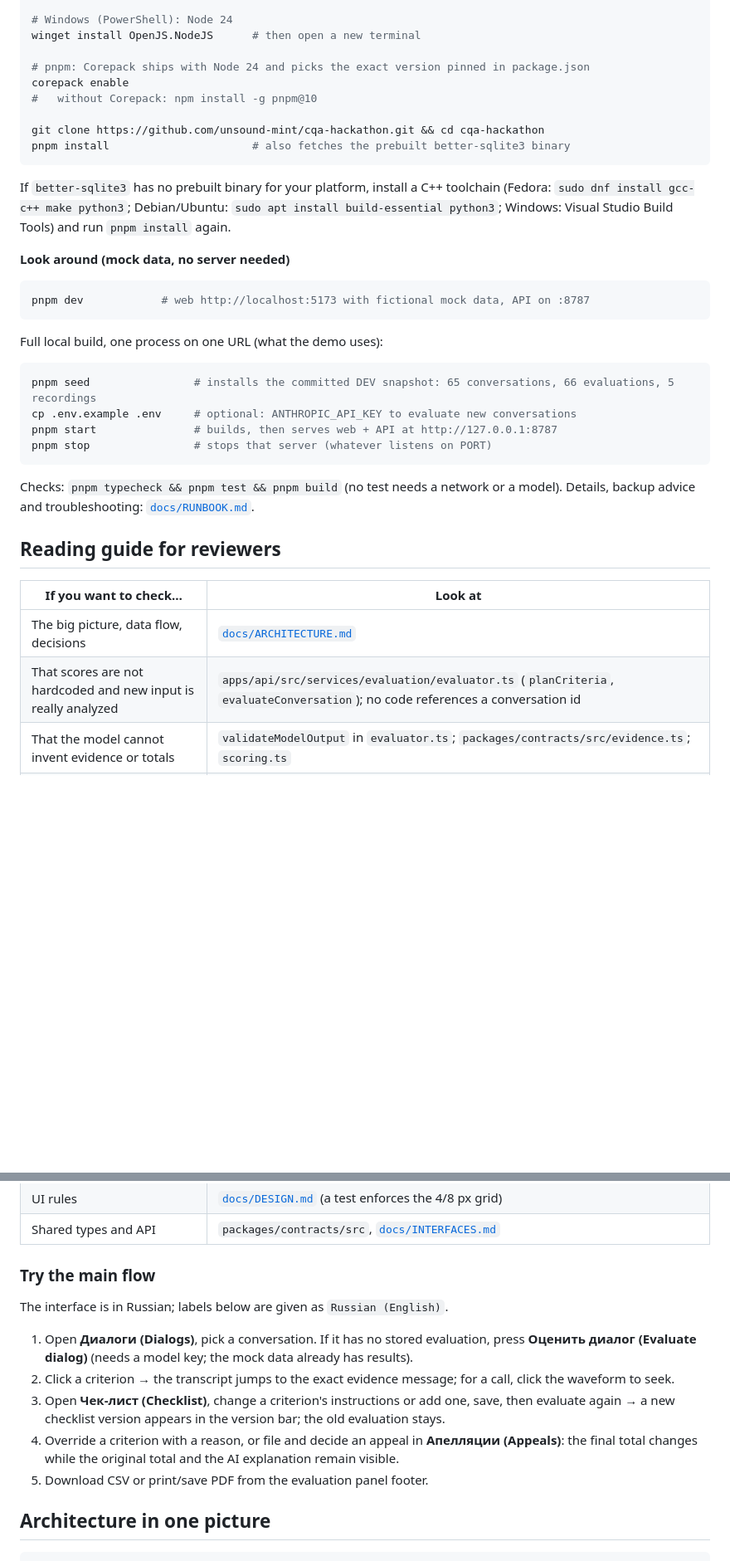
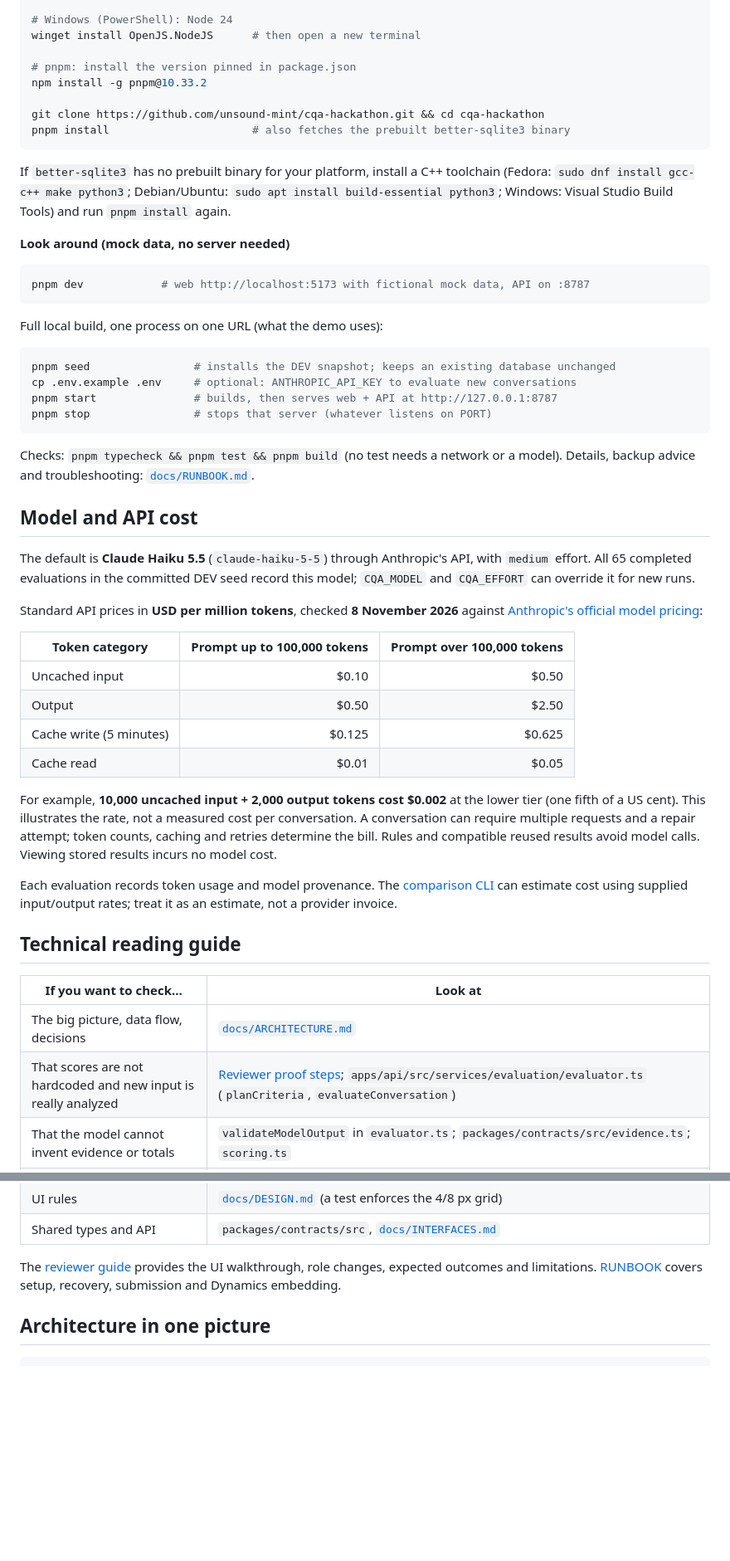
Before and after one commit to unsound-mint/cqa-hackathon, a Markdown page: README.md, 2 parts joined by grey strips. Shown at 83% size. GitHub-like rendering; blank space fills up the shorter version.

````diff
--- a/README.md
+++ b/README.md
@@ -25,9 +53,8 @@ exec $SHELL -l && nvm install 24 && nvm use 24
 # Windows (PowerShell): Node 24
 winget install OpenJS.NodeJS      # then open a new terminal
 
-# pnpm: Corepack ships with Node 24 and picks the exact version pinned in package.json
-corepack enable
-#   without Corepack: npm install -g pnpm@10
+# pnpm: install the version pinned in package.json
+npm install -g pnpm@10.33.2
 
 git clone https://github.com/unsound-mint/cqa-hackathon.git && cd cqa-hackathon
 pnpm install                      # also fetches the prebuilt better-sqlite3 binary
@@ -44,7 +71,7 @@ pnpm dev            # web http://localhost:5173 with fictional mock data, API on
 Full local build, one process on one URL (what the demo uses):
 
 ```bash
-pnpm seed                # installs the committed DEV snapshot: 65 conversations, 66 evaluations, 5 recordings
+pnpm seed                # installs the DEV snapshot; keeps an existing database unchanged
 cp .env.example .env     # optional: ANTHROPIC_API_KEY to evaluate new conversations
 pnpm start               # builds, then serves web + API at http://127.0.0.1:8787
 pnpm stop                # stops that server (whatever listens on PORT)
@@ -52,12 +79,29 @@ pnpm stop                # stops that server (whatever listens on PORT)
 
 Checks: `pnpm typecheck && pnpm test && pnpm build` (no test needs a network or a model). Details, backup advice and troubleshooting: [`docs/RUNBOOK.md`](docs/RUNBOOK.md).
 
-## Reading guide for reviewers
+## Model and API cost
+
+The default is **Claude Haiku 5.5** (`claude-haiku-5-5`) through Anthropic's API, with `medium` effort. All 65 completed evaluations in the committed DEV seed record this model; `CQA_MODEL` and `CQA_EFFORT` can override it for new runs.
+
+Standard API prices in **USD per million tokens**, checked **8 November 2026** against [Anthropic's official model pricing](https://platform.claude.com/docs/en/models/haiku-5-5/overview):
+
+| Token category | Prompt up to 100,000 tokens | Prompt over 100,000 tokens |
+|---|---:|---:|
+| Uncached input | $0.10 | $0.50 |
+| Output | $0.50 | $2.50 |
+| Cache write (5 minutes) | $0.125 | $0.625 |
+| Cache read | $0.01 | $0.05 |
+
+For example, **10,000 uncached input + 2,000 output tokens cost $0.002** at the lower tier (one fifth of a US cent). This illustrates the rate, not a measured cost per conversation. A conversation can require multiple requests and a repair attempt; token counts, caching and retries determine the bill. Rules and compatible reused results avoid model calls. Viewing stored results incurs no model cost.
+
+Each evaluation records token usage and model provenance. The [comparison CLI](evaluation/README.md#3-compare-with-the-model) can estimate cost using supplied input/output rates; treat it as an estimate, not a provider invoice.
+
+## Technical reading guide
 
 | If you want to check… | Look at |
 |---|---|
 | The big picture, data flow, decisions | [`docs/ARCHITECTURE.md`](docs/ARCHITECTURE.md) |
-| That scores are not hardcoded and new input is really analyzed | `apps/api/src/services/evaluation/evaluator.ts` (`planCriteria`, `evaluateConversation`); no code references a conversation id |
+| That scores are not hardcoded and new input is really analyzed | [Reviewer proof steps](docs/REVIEWER_GUIDE.md#test-a-new-input); `apps/api/src/services/evaluation/evaluator.ts` (`planCriteria`, `evaluateConversation`) |
 | That the model cannot invent evidence or totals | `validateModelOutput` in `evaluator.ts`; `packages/contracts/src/evidence.ts`; `scoring.ts` |
 | Arbitrary checklist support | `packages/contracts/src/checklist.ts` (schema, criterion signature), `apps/web/src/features/ChecklistEditor.tsx`, `scoring.ts` (id-agnostic) |
 | Original-vs-final, appeals, audit | `apps/api/src/services/appeals.ts`, table `appeals`/`evaluations` in `db/schema.ts` |
@@ -66,15 +110,7 @@ Checks: `pnpm typecheck && pnpm test && pnpm build` (no test needs a network or
 | UI rules | [`docs/DESIGN.md`](docs/DESIGN.md) (a test enforces the 4/8 px grid) |
 | Shared types and API | `packages/contracts/src`, [`docs/INTERFACES.md`](docs/INTERFACES.md) |
 
-### Try the main flow
-
-The interface is in Russian; labels below are given as `Russian (English)`.
-
-1. Open **Диалоги (Dialogs)**, pick a conversation. If it has no stored evaluation, press **Оценить диалог (Evaluate dialog)** (needs a model key; the mock data already has results).
-2. Click a criterion → the transcript jumps to the exact evidence message; for a call, click the waveform to seek.
-3. Open **Чек-лист (Checklist)**, change a criterion's instructions or add one, save, then evaluate again → a new checklist version appears in the version bar; the old evaluation stays.
-4. Override a criterion with a reason, or file and decide an appeal in **Апелляции (Appeals)**: the final total changes while the original total and the AI explanation remain visible.
-5. Download CSV or print/save PDF from the evaluation panel footer.
+The [reviewer guide](docs/REVIEWER_GUIDE.md) provides the UI walkthrough, role changes, expected outcomes and limitations. [RUNBOOK](docs/RUNBOOK.md) covers setup, recovery, submission and Dynamics embedding.
 
 ## Architecture in one picture
 
````
Also changed, not shown: other parts of README.md (+37 -6 lines), docs/ARCHITECTURE.md (+6 -4 lines), docs/REVIEWER_GUIDE.md (added, +103 -0 lines), docs/RUNBOOK.md (+10 -6 lines), docs/images/checklist-editor.png (added), docs/images/quality-statistics.png (added), 1 other file.
